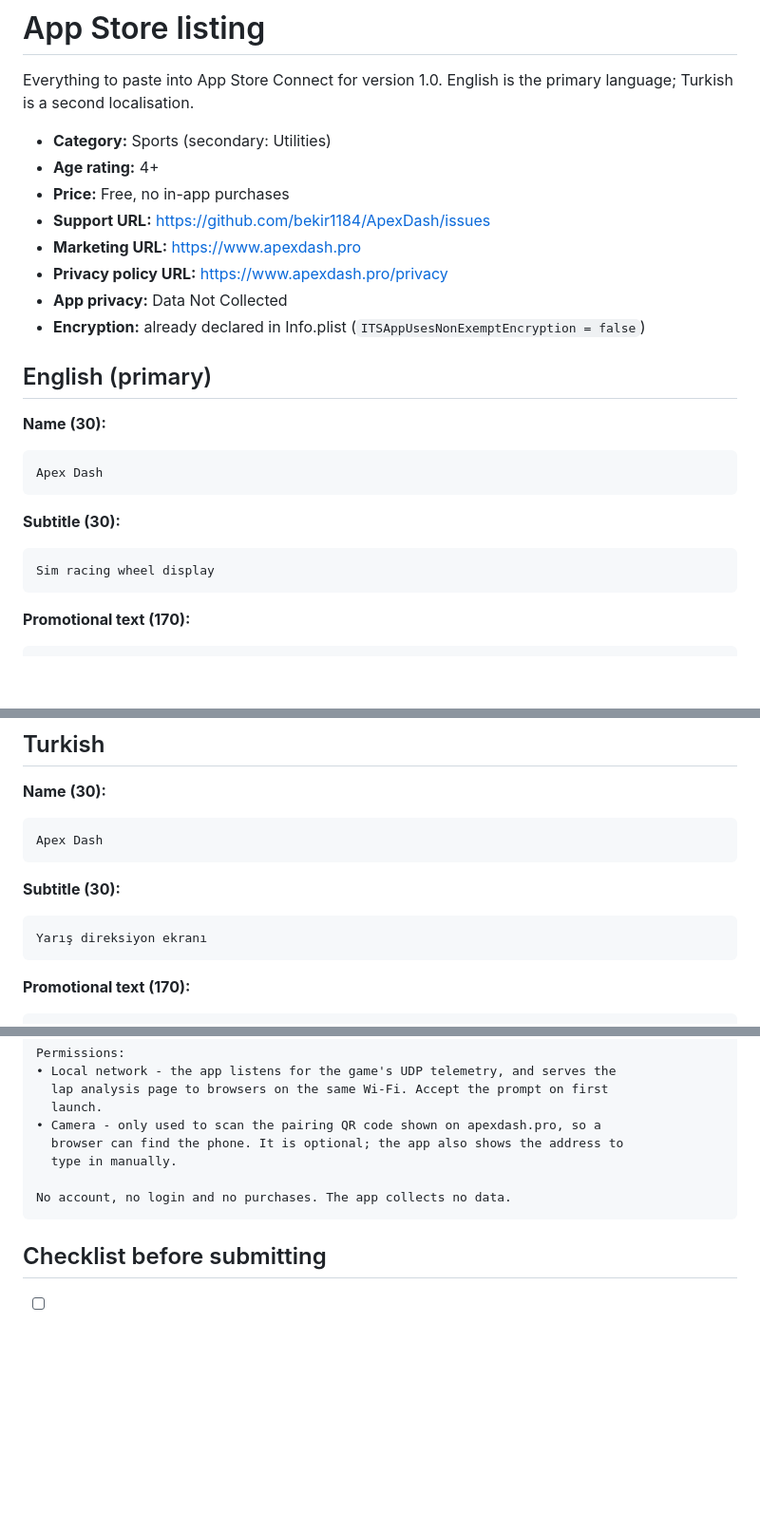
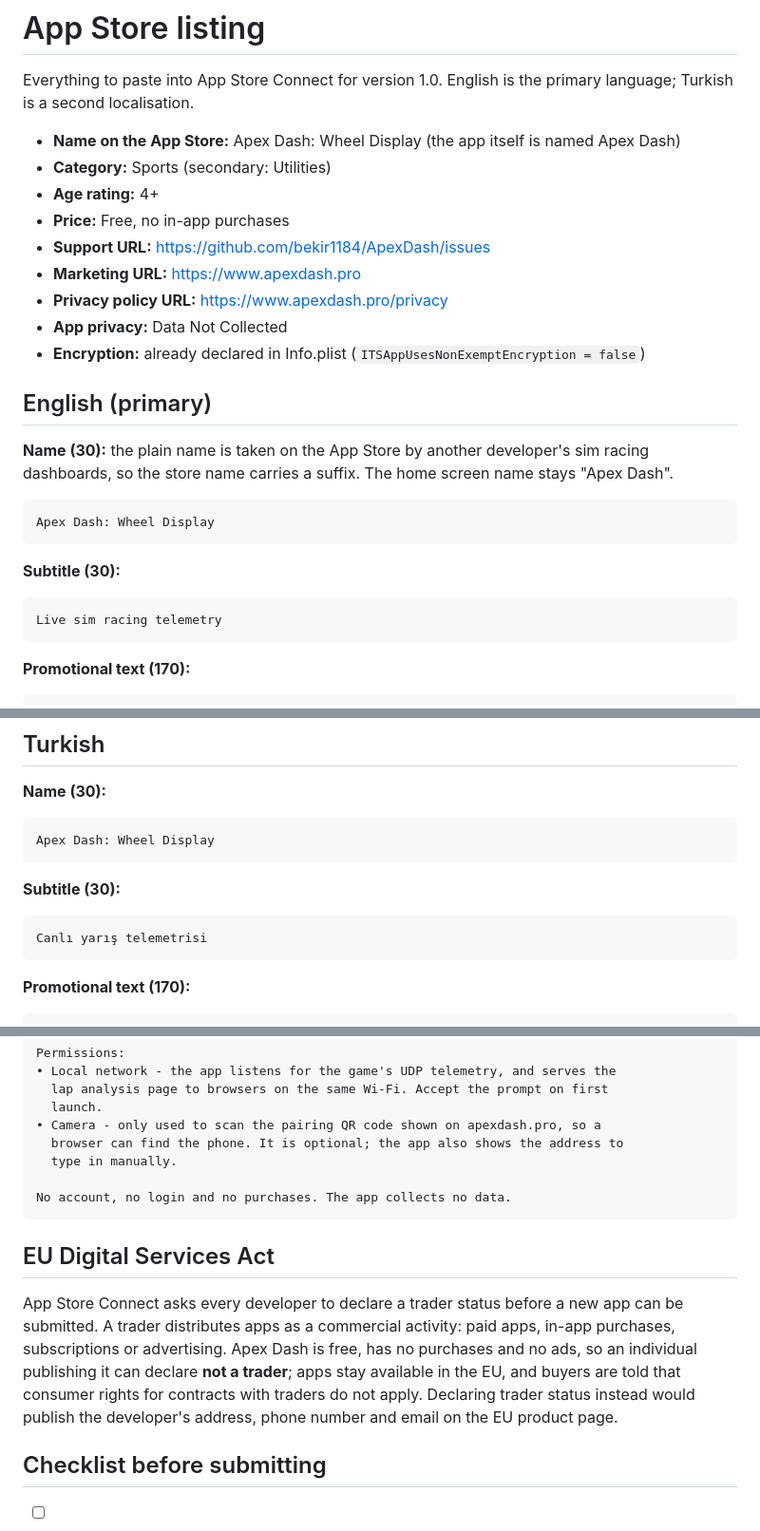
Before and after one commit to bekir1184/ApexDash, a Markdown page: docs/store/listing.md, 3 parts joined by grey strips. Shown at 95% size. Rendered like a GitHub page; blank space fills up the shorter version.

Commit message:
Use the App Store name Apex Dash: Wheel Display and note EU trader status
The plain name is taken by another developer's sim racing dashboards, so
the store listing carries a suffix while the app stays Apex Dash on the
home screen. Adds a note on the Digital Services Act trader declaration.

Co-Authored-By: Claude Opus 5 <noreply@anthropic.com>

````diff
--- a/docs/store/listing.md
+++ b/docs/store/listing.md
@@ -3,6 +3,7 @@
 Everything to paste into App Store Connect for version 1.0. English is the
 primary language; Turkish is a second localisation.
 
+- **Name on the App Store:** Apex Dash: Wheel Display (the app itself is named Apex Dash)
 - **Category:** Sports (secondary: Utilities)
 - **Age rating:** 4+
 - **Price:** Free, no in-app purchases
@@ -14,16 +15,18 @@ primary language; Turkish is a second localisation.
 
 ## English (primary)
 
-**Name (30):**
+**Name (30):** the plain name is taken on the App Store by another developer's
+sim racing dashboards, so the store name carries a suffix. The home screen name
+stays "Apex Dash".
 
 ```
-Apex Dash
+Apex Dash: Wheel Display
 ```
 
 **Subtitle (30):**
 
 ```
-Sim racing wheel display
+Live sim racing telemetry
 ```
 
 **Promotional text (170):**
@@ -106,13 +109,13 @@ First release.
 **Name (30):**
 
 ```
-Apex Dash
+Apex Dash: Wheel Display
 ```
 
 **Subtitle (30):**
 
 ```
-Yarış direksiyon ekranı
+Canlı yarış telemetrisi
 ```
 
 **Promotional text (170):**
@@ -220,6 +223,17 @@ Permissions:
 No account, no login and no purchases. The app collects no data.
 ```
 
+## EU Digital Services Act
+
+App Store Connect asks every developer to declare a trader status before a new
+app can be submitted. A trader distributes apps as a commercial activity: paid
+apps, in-app purchases, subscriptions or advertising. Apex Dash is free, has no
+purchases and no ads, so an individual publishing it can declare **not a
+trader**; apps stay available in the EU, and buyers are told that consumer
+rights for contracts with traders do not apply. Declaring trader status instead
+would publish the developer's address, phone number and email on the EU product
+page.
+
 ## Checklist before submitting
 
 - [ ] Screenshots: 6.9" iPhone (2868 x 1320, landscape). Files in `docs/store/`.
````
